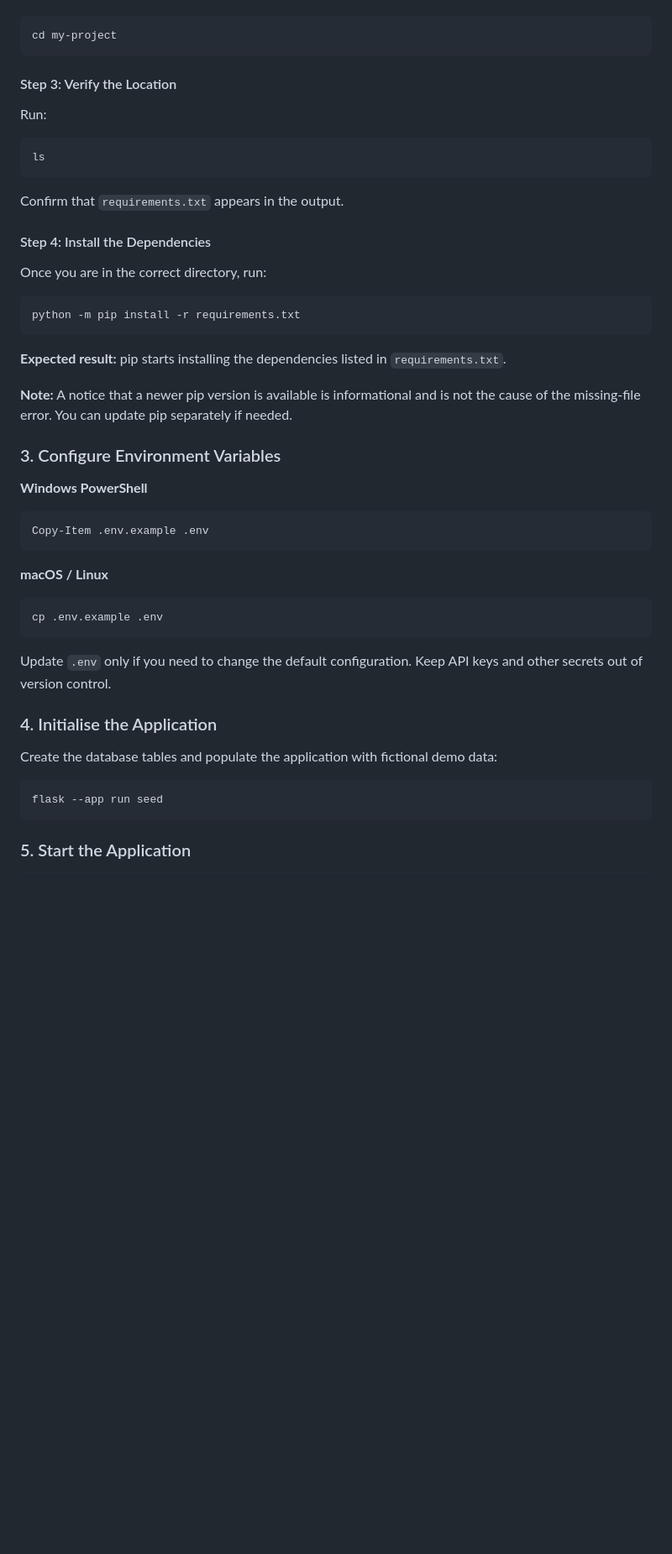
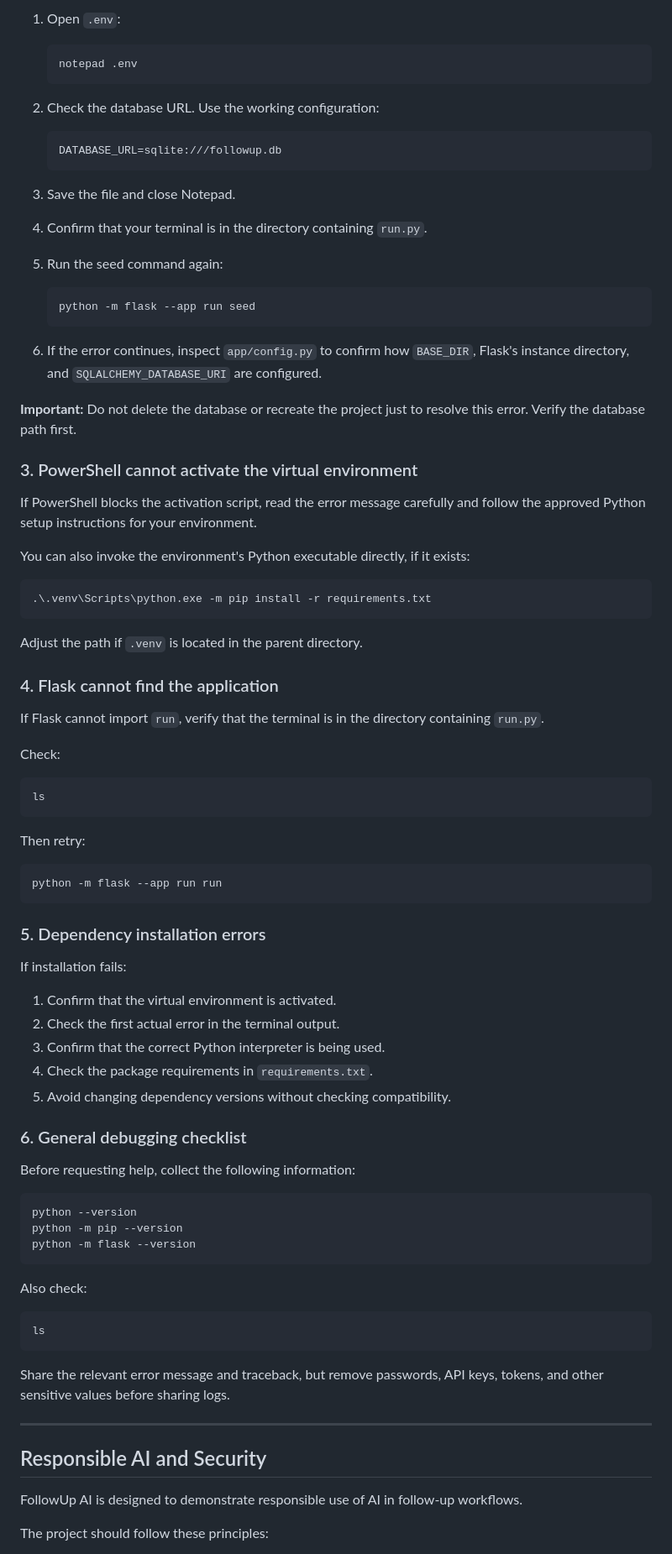
Before and after one commit to Bhargavi29902/IIP-Team-34, a Markdown page: README.md, the part around one of its changes. Shown at 84% size. GitHub-like rendering; blank space fills up the shorter version.

````diff
--- a/README.md
+++ b/README.md
@@ -83,55 +415,90 @@ For example, if your project folder is named `my-project`, run:
+1. Open `.env`:
+
+   ```powershell
+   notepad .env
+   ```
+
+2. Check the database URL. Use the working configuration:
+
+   ```env
+   DATABASE_URL=sqlite:///followup.db
+   ```
+
+3. Save the file and close Notepad.
+
+4. Confirm that your terminal is in the directory containing `run.py`.
+
+5. Run the seed command again:
+
+   ```powershell
+   python -m flask --app run seed
+   ```
+
+6. If the error continues, inspect `app/config.py` to confirm how `BASE_DIR`, Flask's instance directory, and `SQLALCHEMY_DATABASE_URI` are configured.
+
+**Important:** Do not delete the database or recreate the project just to resolve this error. Verify the database path first.
+
+### 3. PowerShell cannot activate the virtual environment
+
+If PowerShell blocks the activation script, read the error message carefully and follow the approved Python setup instructions for your environment.
+
+You can also invoke the environment's Python executable directly, if it exists:
 
 ```powershell
-cd my-project
+.\.venv\Scripts\python.exe -m pip install -r requirements.txt
 ```
 
-#### Step 3: Verify the Location
+Adjust the path if `.venv` is located in the parent directory.
 
-Run:
+### 4. Flask cannot find the application
+
+If Flask cannot import `run`, verify that the terminal is in the directory containing `run.py`.
+
+Check:
 
 ```powershell
 ls
 ```
 
-Confirm that `requirements.txt` appears in the output.
-
-#### Step 4: Install the Dependencies
-
-Once you are in the correct directory, run:
+Then retry:
 
 ```powershell
-python -m pip install -r requirements.txt
+python -m flask --app run run
 ```
 
-**Expected result:** pip starts installing the dependencies listed in `requirements.txt`.
+### 5. Dependency installation errors
 
-**Note:** A notice that a newer pip version is available is informational and is not the cause of the missing-file error. You can update pip separately if needed.
+If installation fails:
 
+1. Confirm that the virtual environment is activated.
+2. Check the first actual error in the terminal output.
+3. Confirm that the correct Python interpreter is being used.
+4. Check the package requirements in `requirements.txt`.
+5. Avoid changing dependency versions without checking compatibility.
 
+### 6. General debugging checklist
 
-### 3. Configure Environment Variables
-
-**Windows PowerShell**
+Before requesting help, collect the following information:
 
 ```powershell
-Copy-Item .env.example .env
+python --version
+python -m pip --version
+python -m flask --version
 ```
 
-**macOS / Linux**
+Also check:
 
-```bash
-cp .env.example .env
+```powershell
+ls
 ```
 
-Update `.env` only if you need to change the default configuration. Keep API keys and other secrets out of version control.
+Share the relevant error message and traceback, but remove passwords, API keys, tokens, and other sensitive values before sharing logs.
 
-### 4. Initialise the Application
+---
 
-Create the database tables and populate the application with fictional demo data:
+## Responsible AI and Security
 
-```powershell
-flask --app run seed
-```
+FollowUp AI is designed to demonstrate responsible use of AI in follow-up workflows.
 
-### 5. Start the Application
+The project should follow these principles:
 
````
Also changed, not shown: other parts of README.md (+419 -225 lines).
